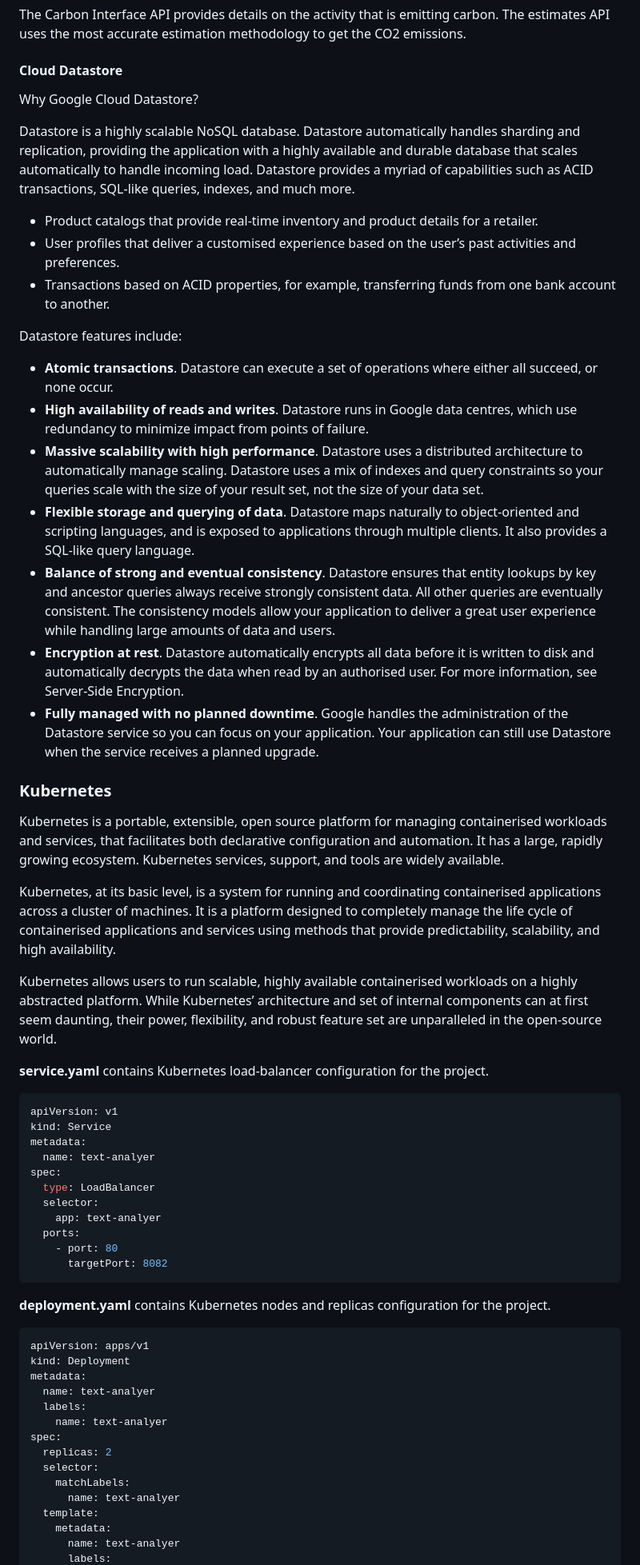
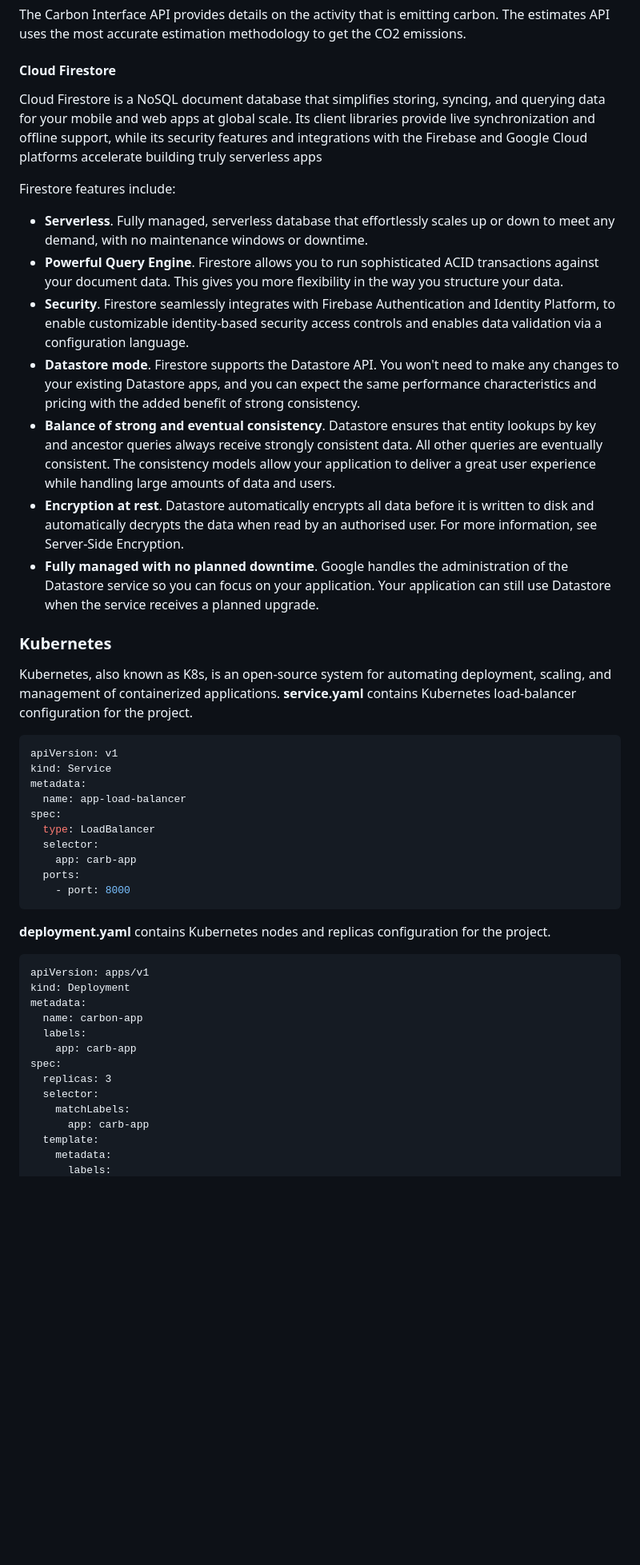
Before and after one commit to bipinKrishnan/cloud_computing_project, a Markdown page: README.md, the part around one of its changes. Shown at 80% size. Rendered like a GitHub page; blank space fills up the shorter version.

````diff
--- a/README.md
+++ b/README.md
@@ -287,65 +272,55 @@ After clicking the analyse button the report(s) are generated for the same.
 The Carbon Interface API provides details on the activity that is emitting carbon. The estimates API uses the most accurate estimation methodology to get the CO2 emissions.
 
 
-#### Cloud Datastore
+#### Cloud Firestore
 
-Why Google Cloud Datastore?
 
-Datastore is a highly scalable NoSQL database. Datastore automatically handles sharding and replication, providing the application with a highly available and durable database that scales automatically to handle incoming load. Datastore provides a myriad of capabilities such as ACID transactions, SQL-like queries, indexes, and much more.
+Cloud Firestore is a NoSQL document database that simplifies storing, syncing, and querying data for your mobile and web apps at global scale. Its client libraries provide live synchronization and offline support, while its security features and integrations with the Firebase and Google Cloud platforms accelerate building truly serverless apps
 
--   Product catalogs that provide real-time inventory and product details for a retailer.
--   User profiles that deliver a customised experience based on the user’s past activities and preferences.
--   Transactions based on ACID properties, for example, transferring funds from one bank account to another.
 
-Datastore features include:
 
--   **Atomic transactions**. Datastore can execute a set of operations where either all succeed, or none occur.
--   **High availability of reads and writes**. Datastore runs in Google data centres, which use redundancy to minimize impact from points of failure.
--   **Massive scalability with high performance**. Datastore uses a distributed architecture to automatically manage scaling. Datastore uses a mix of indexes and query constraints so your queries scale with the size of your result set, not the size of your data set.
--   **Flexible storage and querying of data**. Datastore maps naturally to object-oriented and scripting languages, and is exposed to applications through multiple clients. It also provides a SQL-like query language.
+Firestore features include:
+
+-   **Serverless**. Fully managed, serverless database that effortlessly scales up or down to meet any demand, with no maintenance windows or downtime.
+-   **Powerful Query Engine**. Firestore allows you to run sophisticated ACID transactions against your document data. This gives you more flexibility in the way you structure your data.
+-   **Security**. Firestore seamlessly integrates with Firebase Authentication and Identity Platform, to enable customizable identity-based security access controls and enables data validation via a configuration language.
+-   **Datastore mode**. Firestore supports the Datastore API. You won't need to make any changes to your existing Datastore apps, and you can expect the same performance characteristics and pricing with the added benefit of strong consistency.
 -   **Balance of strong and eventual consistency**. Datastore ensures that entity lookups by key and ancestor queries always receive strongly consistent data. All other queries are eventually consistent. The consistency models allow your application to deliver a great user experience while handling large amounts of data and users.
 -   **Encryption at rest**. Datastore automatically encrypts all data before it is written to disk and automatically decrypts the data when read by an authorised user. For more information, see Server-Side Encryption.
 -   **Fully managed with no planned downtime**. Google handles the administration of the Datastore service so you can focus on your application. Your application can still use Datastore when the service receives a planned upgrade.
 
 ### Kubernetes
 
-Kubernetes is a portable, extensible, open source platform for managing containerised workloads and services, that facilitates both declarative configuration and automation. It has a large, rapidly growing ecosystem. Kubernetes services, support, and tools are widely available.
-
-Kubernetes, at its basic level, is a system for running and coordinating containerised applications across a cluster of machines. It is a platform designed to completely manage the life cycle of containerised applications and services using methods that provide predictability, scalability, and high availability.
-
-Kubernetes allows users to run scalable, highly available containerised workloads on a highly abstracted platform. While Kubernetes’ architecture and set of internal components can at first seem daunting, their power, flexibility, and robust feature set are unparalleled in the open-source world.
-
+Kubernetes, also known as K8s, is an open-source system for automating deployment, scaling, and management of containerized applications.
 **service.yaml** contains Kubernetes load-balancer configuration for the project.
 
 ```yaml
 apiVersion: v1
 kind: Service
 metadata:
-  name: text-analyer
+  name: app-load-balancer
 spec:
   type: LoadBalancer
   selector:
-    app: text-analyer
+    app: carb-app
   ports:
-    - port: 80
-      targetPort: 8082
+    - port: 8000
  ```
 
 **deployment.yaml** contains Kubernetes nodes and replicas configuration for the project.
 
-```yaml
+```
 apiVersion: apps/v1
 kind: Deployment
 metadata:
-  name: text-analyer
+  name: carbon-app
   labels:
-    name: text-analyer
+    app: carb-app
 spec:
-  replicas: 2
+  replicas: 3
   selector:
     matchLabels:
-      name: text-analyer
+      app: carb-app
   template:
     metadata:
-      name: text-analyer
       labels:
````
Also changed, not shown: other parts of README.md (+9 -32 lines).
